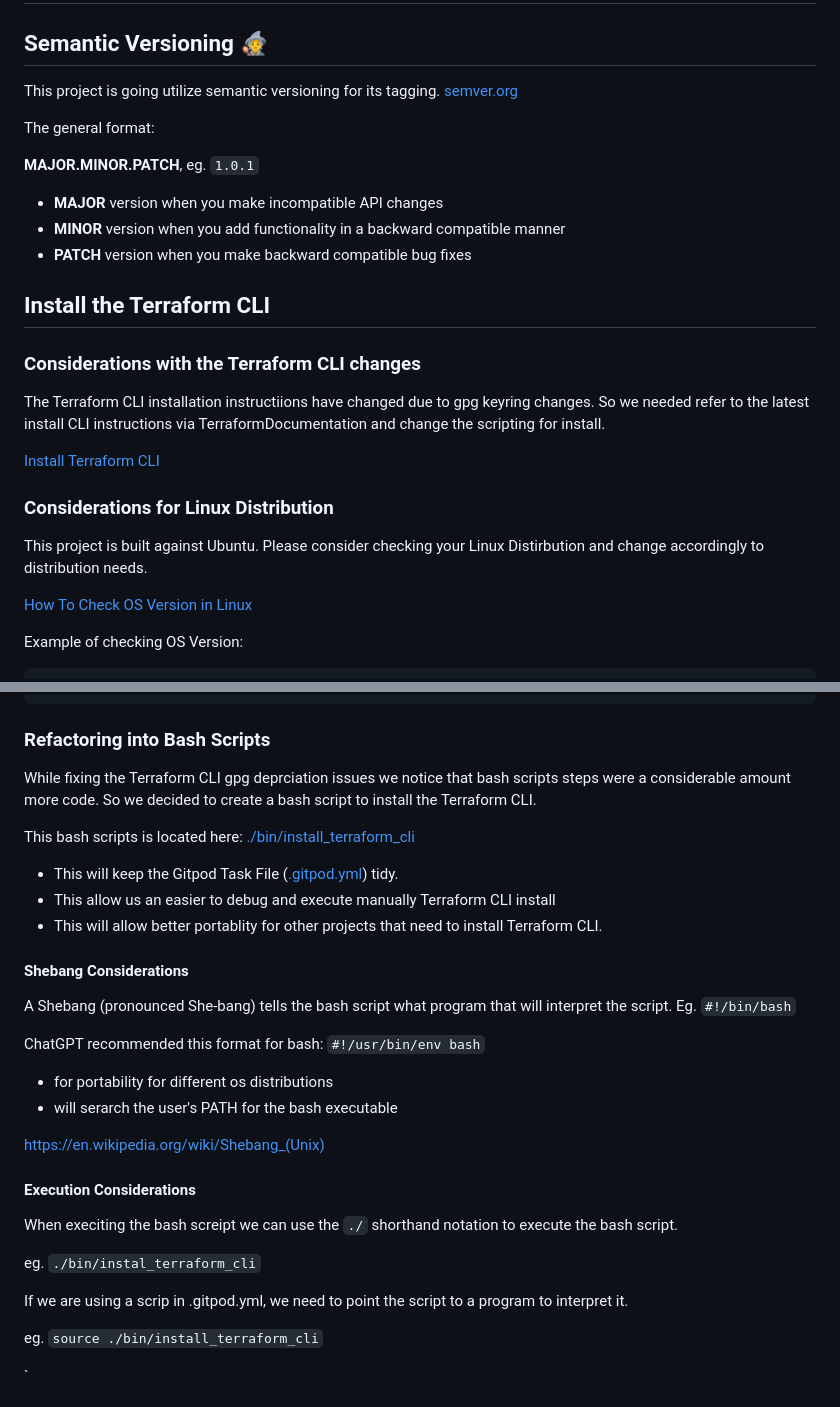
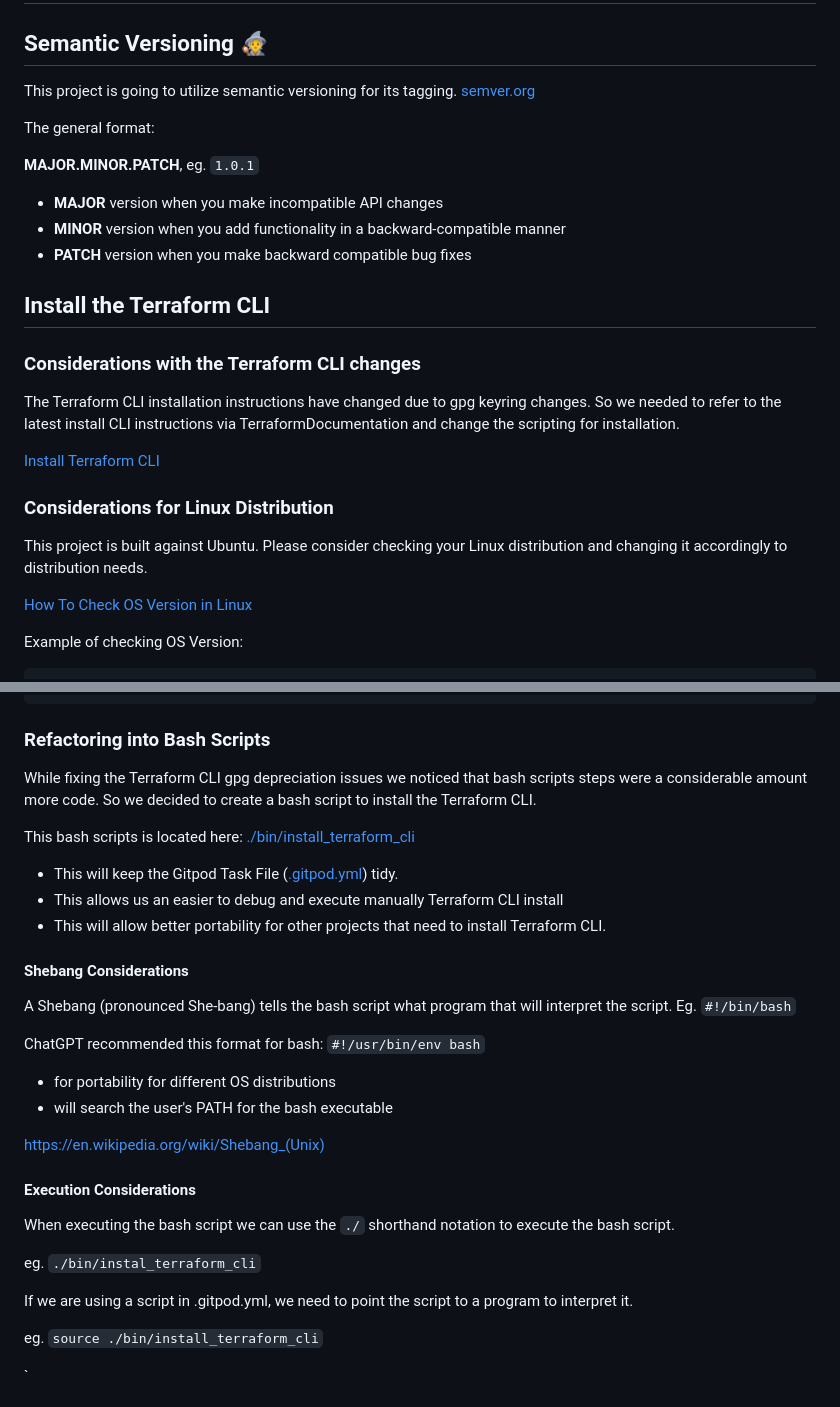
Before and after one commit to bezilule/terraform-beginner-bootcamp-2023, a Markdown page: README.md, 2 parts joined by grey strips. Rendered like a GitHub page.

````diff
--- a/README.md
+++ b/README.md
@@ -2,7 +2,7 @@
 
 ## Semantic Versioning :mage:
 
-This project is going utilize semantic versioning for its tagging.
+This project is going to utilize semantic versioning for its tagging.
 [semver.org](https://semver.org/)
 
 The general format:
@@ -10,20 +10,20 @@ The general format:
  **MAJOR.MINOR.PATCH**, eg. `1.0.1`
 
 - **MAJOR** version when you make incompatible API changes
-- **MINOR** version when you add functionality in a backward compatible manner
+- **MINOR** version when you add functionality in a backward-compatible manner
 - **PATCH** version when you make backward compatible bug fixes
 
 ## Install the Terraform CLI
 
 ### Considerations with the Terraform CLI changes
-The Terraform CLI installation instructiions have changed due to gpg keyring changes. So we needed refer to the latest install CLI instructions via TerraformDocumentation and change the scripting for install.
+The Terraform CLI installation instructions have changed due to gpg keyring changes. So we needed to refer to the latest install CLI instructions via TerraformDocumentation and change the scripting for installation.
 
 [Install Terraform CLI](https://developer.hashicorp.com/terraform/tutorials/aws-get-started/install-cli)
 
 ### Considerations for Linux Distribution
 
 This project is built against Ubuntu.
-Please consider checking your Linux Distirbution and change accordingly to distribution needs.
+Please consider checking your Linux distribution and changing it accordingly to distribution needs.
 
 [How To Check OS Version in Linux](https://www.cyberciti.biz/faq/how-to-check-os-version-in-linux-command-line/)
 
@@ -46,13 +46,13 @@ UBUNTU_CODENAME=jammy
 ```
 ### Refactoring into Bash Scripts
 
-While fixing the Terraform CLI gpg deprciation issues we notice that bash scripts steps were a considerable amount more code. So we decided to create a bash script to install the Terraform CLI.
+While fixing the Terraform CLI gpg depreciation issues we noticed that bash scripts steps were a considerable amount more code. So we decided to create a bash script to install the Terraform CLI.
 
 This bash scripts is located here: [./bin/install_terraform_cli](./bin/install_terraform_cli)
 
 - This will keep the Gitpod Task File ([.gitpod.yml](.gitpod.yml)) tidy.
-- This allow us an easier to debug and execute manually Terraform CLI install
-- This will allow better portablity for other projects that need to install Terraform CLI.
+- This allows us an easier to debug and execute manually Terraform CLI install
+- This will allow better portability for other projects that need to install Terraform CLI.
 
 
 #### Shebang Considerations
@@ -61,17 +61,17 @@ A Shebang (pronounced She-bang) tells the bash script what program that will int
 
 ChatGPT recommended this format for bash: `#!/usr/bin/env bash`
 
-- for portability for different os distributions
-- will serarch the user's PATH for the bash executable
+- for portability for different OS distributions
+- will search the user's PATH for the bash executable
 
 https://en.wikipedia.org/wiki/Shebang_(Unix)
 
 #### Execution Considerations
-When execiting the bash screipt we can use the  `./` shorthand notation to execute the bash script.
+When executing the bash script we can use the  `./` shorthand notation to execute the bash script.
 
 eg. `./bin/instal_terraform_cli`
 
-If we are using a scrip in .gitpod.yml, we need to point the script to a program to interpret it.
+If we are using a script in .gitpod.yml, we need to point the script to a program to interpret it.
 
 eg. `source ./bin/install_terraform_cli`
 
````
Also changed, not shown: other parts of README.md (+11 -11 lines).
